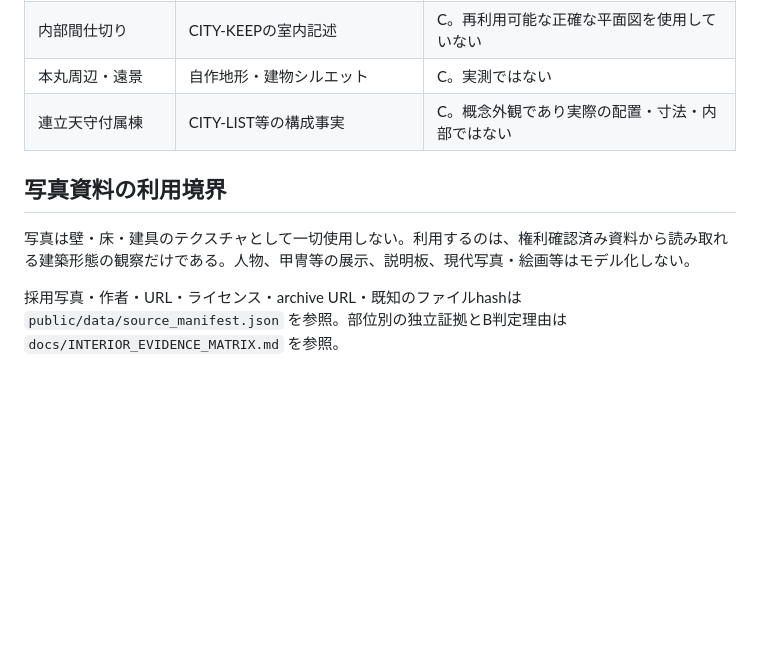
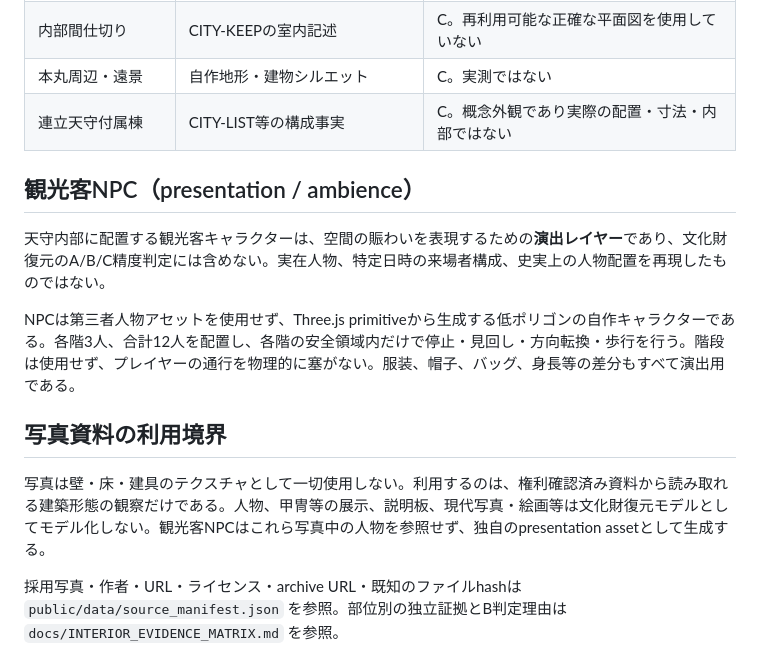
Before and after one commit to ryotamatsuki/matsuyamacastle-, a Markdown page: docs/ACCURACY.md, the part around one of its changes. Rendered like a GitHub page; blank space fills up the shorter version.

Commit message:
Document tourist NPCs as presentation-only ambience

```diff
--- a/docs/ACCURACY.md
+++ b/docs/ACCURACY.md
@@ -41,9 +41,15 @@
 | 本丸周辺・遠景 | 自作地形・建物シルエット | C。実測ではない |
 | 連立天守付属棟 | CITY-LIST等の構成事実 | C。概念外観であり実際の配置・寸法・内部ではない |
 
+## 観光客NPC（presentation / ambience）
+
+天守内部に配置する観光客キャラクターは、空間の賑わいを表現するための**演出レイヤー**であり、文化財復元のA/B/C精度判定には含めない。実在人物、特定日時の来場者構成、史実上の人物配置を再現したものではない。
+
+NPCは第三者人物アセットを使用せず、Three.js primitiveから生成する低ポリゴンの自作キャラクターである。各階3人、合計12人を配置し、各階の安全領域内だけで停止・見回し・方向転換・歩行を行う。階段は使用せず、プレイヤーの通行を物理的に塞がない。服装、帽子、バッグ、身長等の差分もすべて演出用である。
+
 ## 写真資料の利用境界
 
-写真は壁・床・建具のテクスチャとして一切使用しない。利用するのは、権利確認済み資料から読み取れる建築形態の観察だけである。人物、甲冑等の展示、説明板、現代写真・絵画等はモデル化しない。
+写真は壁・床・建具のテクスチャとして一切使用しない。利用するのは、権利確認済み資料から読み取れる建築形態の観察だけである。人物、甲冑等の展示、説明板、現代写真・絵画等は文化財復元モデルとしてモデル化しない。観光客NPCはこれら写真中の人物を参照せず、独自のpresentation assetとして生成する。
 
 採用写真・作者・URL・ライセンス・archive URL・既知のファイルhashは `public/data/source_manifest.json` を参照。部位別の独立証拠とB判定理由は `docs/INTERIOR_EVIDENCE_MATRIX.md` を参照。
 
```
Also changed, not shown: other parts of docs/ACCURACY.md (+1 -1 lines).
